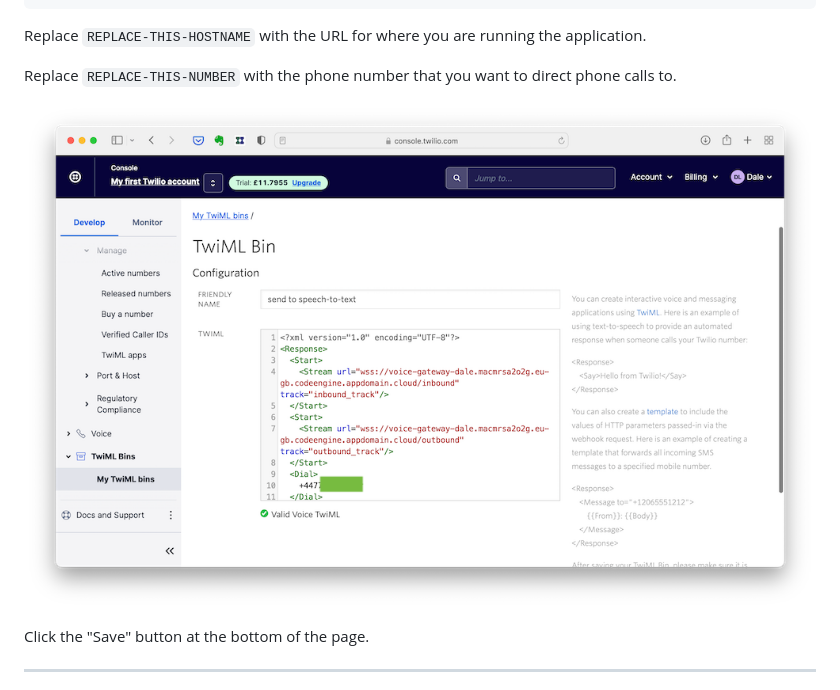
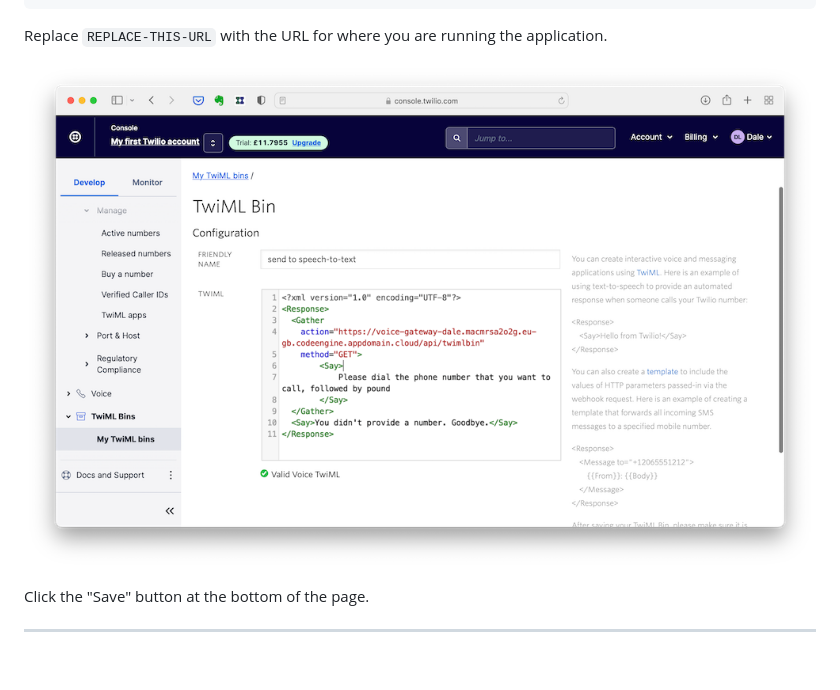
Before and after one commit to IBM/phone-stt-demo, a Markdown page: twilio-setup/instructions.md, the part around the change printed below. Drawn GitHub-style; pictures changed too: twilio-setup/screenshot-34.png; blank space fills up the shorter version.

````diff
--- a/twilio-setup/instructions.md
+++ b/twilio-setup/instructions.md
@@ -99,9 +97,7 @@ Here is a suggested configuration:
 </Response>
 ```
 
-Replace `REPLACE-THIS-HOSTNAME` with the URL for where you are running the application.
-
-Replace `REPLACE-THIS-NUMBER` with the phone number that you want to direct phone calls to.
+Replace `REPLACE-THIS-URL` with the URL for where you are running the application.
 
 ![setup call routing](./screenshot-34.png)
 
````
Also changed, not shown: other parts of twilio-setup/instructions.md (+8 -10 lines), README.md (+1 -1 lines), 9 other files.
